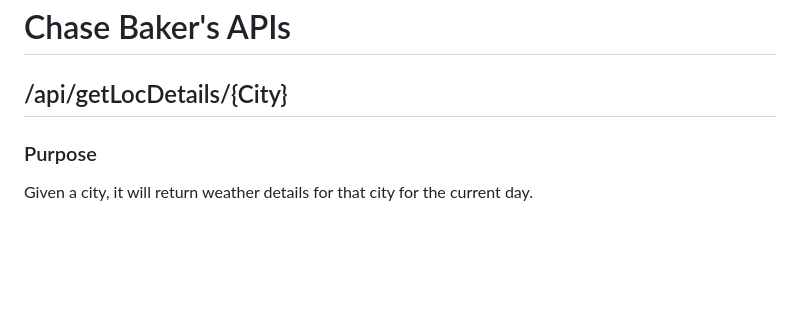
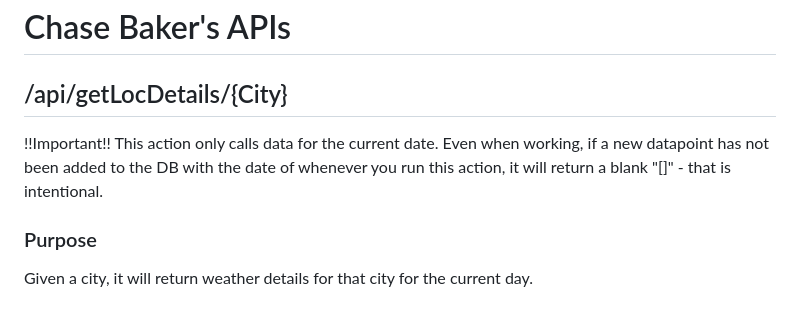
Before and after one commit to karsonbastug/RateMyAsthma, a Markdown page: AsthmaAPI/README.md, the part around the change. GitHub-like rendering; blank space fills up the shorter version.

```diff
--- a/AsthmaAPI/README.md
+++ b/AsthmaAPI/README.md
@@ -60,6 +60,8 @@ This asynchronous method retrieves a list of reviews from a database using Entit
 # Chase Baker's APIs
 
 ## /api/getLocDetails/{City}
+!!Important!!
+This action only calls data for the current date. Even when working, if a new datapoint has not been added to the DB with the date of whenever you run this action, it will return a blank "[]" - that is intentional.
 
 ### Purpose
 Given a city, it will return weather details for that city for the current day.
```
